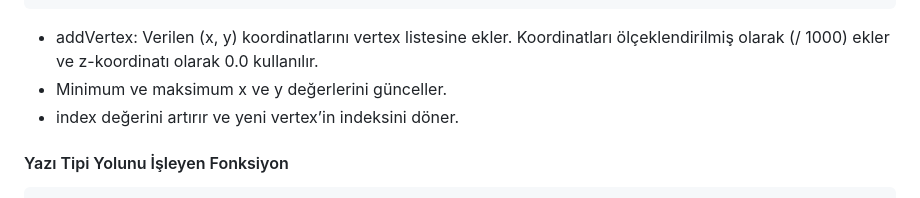
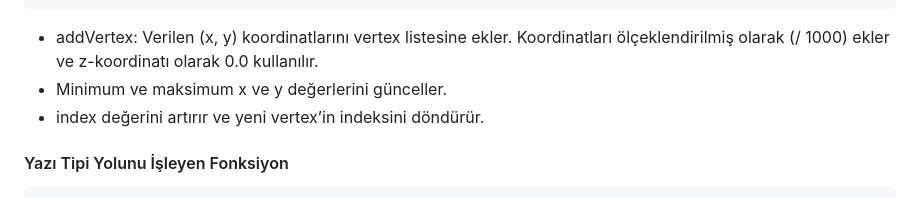
Before and after one commit to ErkamTaha/webgl-3Dtextdisplay, a Markdown page: rapor.md, the part around the change. Rendered like a GitHub page.

````diff
--- a/rapor.md
+++ b/rapor.md
@@ -37,7 +37,7 @@ const addVertex = (x, y) => {
 ```
 * addVertex: Verilen (x, y) koordinatlarını vertex listesine ekler. Koordinatları ölçeklendirilmiş olarak (/ 1000) ekler ve z-koordinatı olarak 0.0 kullanılır.
 * Minimum ve maksimum x ve y değerlerini günceller.
-* index değerini artırır ve yeni vertex’in indeksini döner.
+* index değerini artırır ve yeni vertex’in indeksini döndürür.
 
 #### Yazı Tipi Yolunu İşleyen Fonksiyon
 ```
````
